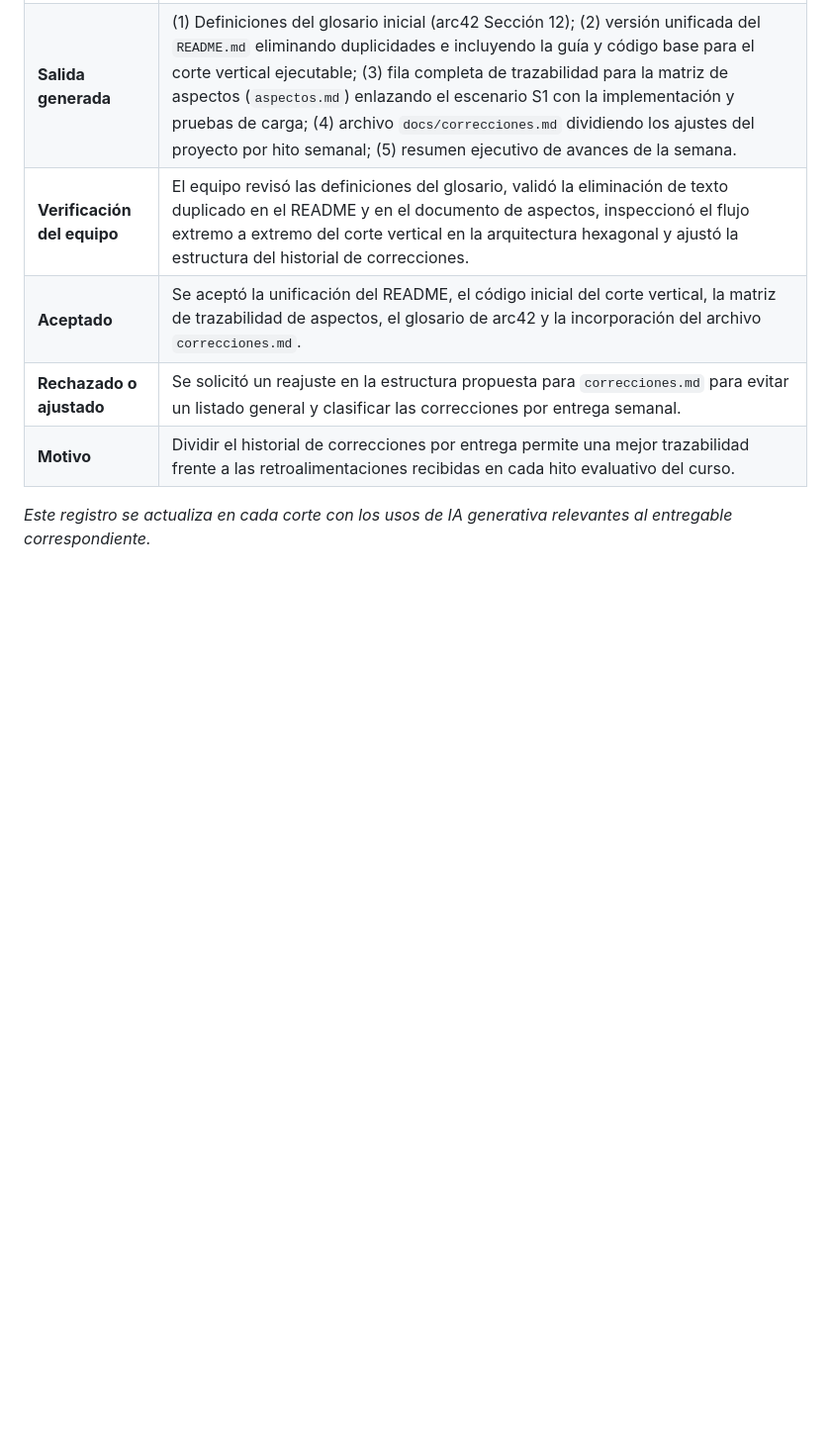
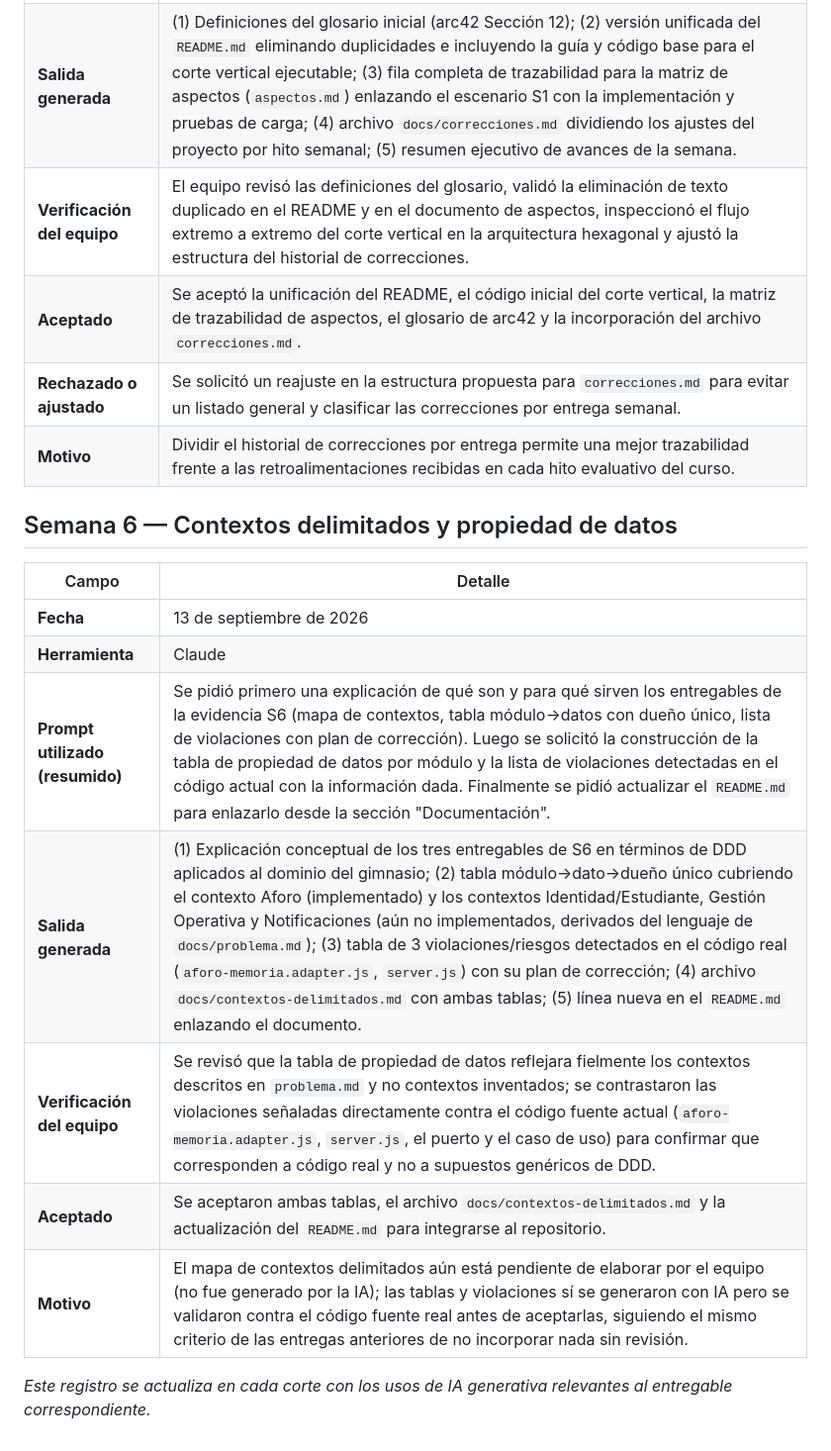
Before and after one commit to ISCOUTB/AS_202620_GimnasioUTB, a Markdown page: docs/ia.md, the part around the change. Shown at 99% size. GitHub-like rendering; blank space fills up the shorter version.

Commit message:
Actualización de lo pedido en la semana 6

```diff
--- a/docs/ia.md
+++ b/docs/ia.md
@@ -85,4 +85,16 @@ Este documento registra, de forma trazable, el uso de IA generativa (Claude, Ant
 | **Rechazado o ajustado** | Se solicitó un reajuste en la estructura propuesta para `correcciones.md` para evitar un listado general y clasificar las correcciones por entrega semanal. |
 | **Motivo** | Dividir el historial de correcciones por entrega permite una mejor trazabilidad frente a las retroalimentaciones recibidas en cada hito evaluativo del curso. |
 
+## Semana 6 — Contextos delimitados y propiedad de datos
+
+| Campo | Detalle |
+|---|---|
+| **Fecha** | 13 de septiembre de 2026 |
+| **Herramienta** | Claude |
+| **Prompt utilizado (resumido)** | Se pidió primero una explicación de qué son y para qué sirven los entregables de la evidencia S6 (mapa de contextos, tabla módulo→datos con dueño único, lista de violaciones con plan de corrección). Luego se solicitó la construcción de la tabla de propiedad de datos por módulo y la lista de violaciones detectadas en el código actual con la información dada. Finalmente se pidió actualizar el `README.md` para enlazarlo desde la sección "Documentación". |
+| **Salida generada** | (1) Explicación conceptual de los tres entregables de S6 en términos de DDD aplicados al dominio del gimnasio; (2) tabla módulo→dato→dueño único cubriendo el contexto Aforo (implementado) y los contextos Identidad/Estudiante, Gestión Operativa y Notificaciones (aún no implementados, derivados del lenguaje de `docs/problema.md`); (3) tabla de 3 violaciones/riesgos detectados en el código real (`aforo-memoria.adapter.js`, `server.js`) con su plan de corrección; (4) archivo `docs/contextos-delimitados.md` con ambas tablas; (5) línea nueva en el `README.md` enlazando el documento. |
+| **Verificación del equipo** | Se revisó que la tabla de propiedad de datos reflejara fielmente los contextos descritos en `problema.md` y no contextos inventados; se contrastaron las violaciones señaladas directamente contra el código fuente actual (`aforo-memoria.adapter.js`, `server.js`, el puerto y el caso de uso) para confirmar que corresponden a código real y no a supuestos genéricos de DDD.|
+| **Aceptado** | Se aceptaron ambas tablas, el archivo `docs/contextos-delimitados.md` y la actualización del `README.md` para integrarse al repositorio. |
+| **Motivo** | El mapa de contextos delimitados aún está pendiente de elaborar por el equipo (no fue generado por la IA); las tablas y violaciones sí se generaron con IA pero se validaron contra el código fuente real antes de aceptarlas, siguiendo el mismo criterio de las entregas anteriores de no incorporar nada sin revisión. |
+
 *Este registro se actualiza en cada corte con los usos de IA generativa relevantes al entregable correspondiente.*
```
